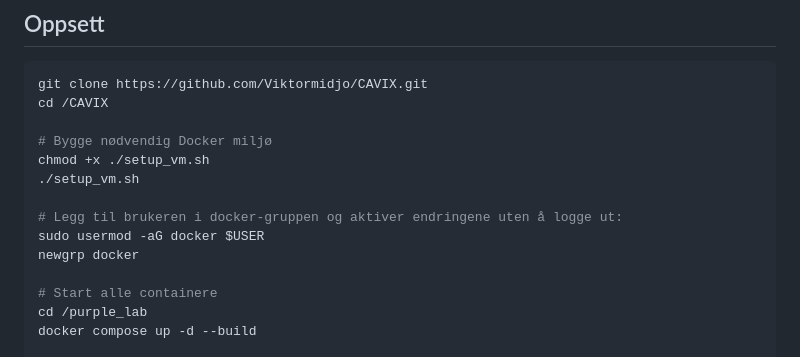
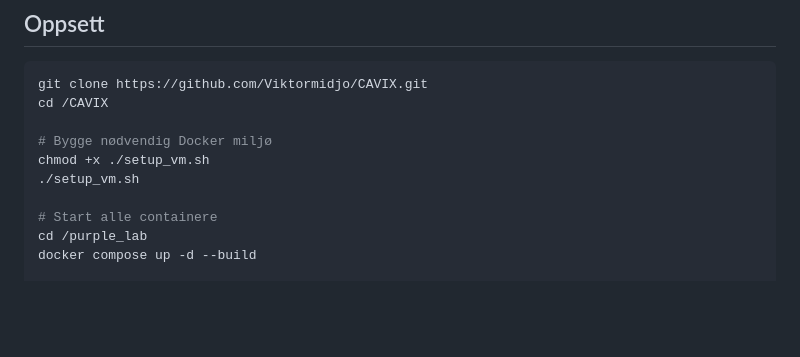
Before and after one commit to Viktormidjo/CAVIX, a Markdown page: README.md, the part around the change. Rendered like a GitHub page; blank space fills up the shorter version.

```diff
--- a/README.md
+++ b/README.md
@@ -142,10 +142,6 @@ cd /CAVIX
 # Bygge nødvendig Docker miljø
 chmod +x ./setup_vm.sh
 ./setup_vm.sh
-
-# Legg til brukeren i docker-gruppen og aktiver endringene uten å logge ut:
-sudo usermod -aG docker $USER
-newgrp docker
 
 # Start alle containere
 cd /purple_lab
```
